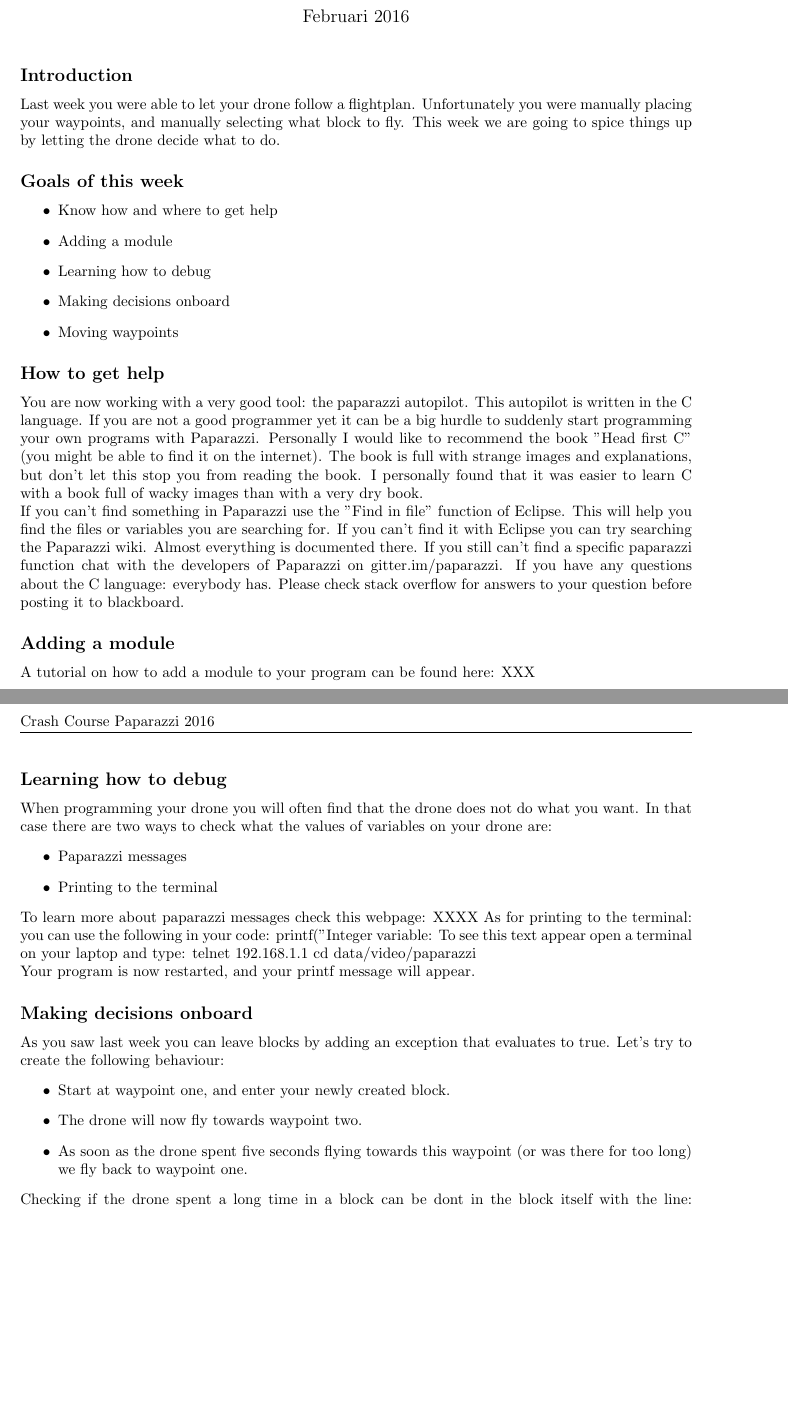
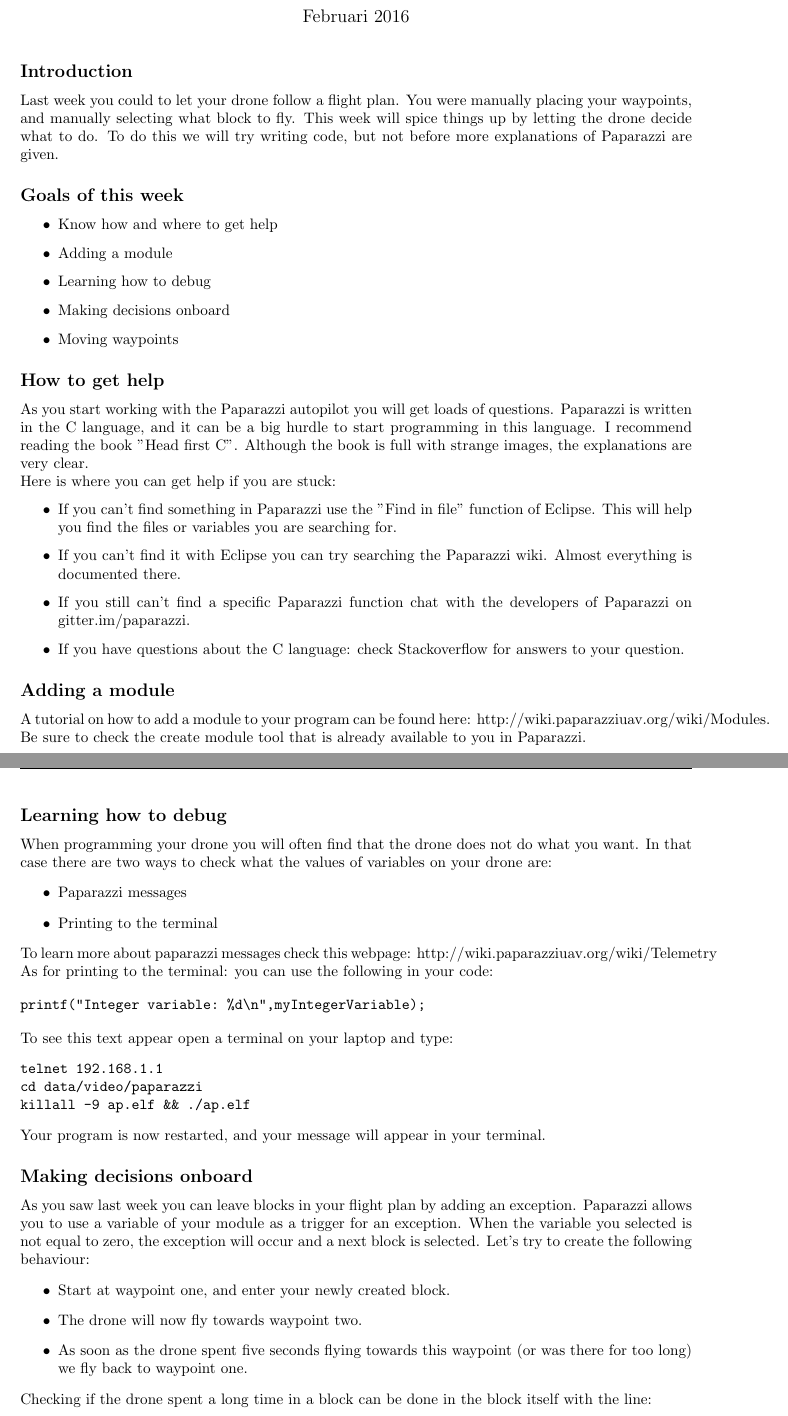
Before and after one commit to rmeertens/coursePaparazzi, a LaTeX document (crashCoursePaparazziWeek3.tex): two parts of pages 1 and 2 of 2 before the commit and two parts of pages 1 and 2 of 3 after it, joined at a grey line, cut so that both start at the same text, the shorter picture padded with empty space. Compiled offline with pdfLaTeX.

Commit message:
week 3 done

```diff
--- a/crashCoursePaparazziWeek3.tex
+++ b/crashCoursePaparazziWeek3.tex
@@ -6,8 +6,8 @@
 \ccpmaketitle{Creating code}{\ldots Making decisions}{Lesson 3}
 
 \subsection*{Introduction}
-Last week you were able to let your drone follow a flightplan. Unfortunately you were manually placing your waypoints, and manually selecting what block to fly. This week we are going to spice things up by letting the drone decide what to do.
-
+Last week you could to let your drone follow a flight plan. You were manually placing your waypoints, and manually selecting what block to fly. This week will spice things up by letting the drone decide what to do.
+To do this we will try writing code, but not before more explanations of Paparazzi are given.
 \subsection*{Goals of this week}
 \begin{itemize}
 \item Know how and where to get help
@@ -17,15 +17,19 @@
 \item Moving waypoints
 \end{itemize}
 \subsection*{How to get help}
-You are now working with a very good tool: the paparazzi autopilot. This autopilot is written in the C language. If you are not a good programmer yet it can be a big hurdle to suddenly start programming your own programs with Paparazzi. Personally I would like to recommend the book "Head first C" (you might be able to find it on the internet). The book is full with strange images and explanations, but don't let this stop you from reading the book. I personally found that it was easier to learn C with a book full of wacky images than with a very dry book.
+As you start working with the Paparazzi autopilot you will get loads of questions. Paparazzi is written in the C language, and it can be a big hurdle to start programming in this language. I recommend reading the book "Head first C". Although the book is full with strange images, the explanations are very clear.
 
-If you can't find something in Paparazzi use the "Find in file" function of Eclipse. This will help you find the files or variables you are searching for.
-If you can't find it with Eclipse you can try searching the Paparazzi wiki. Almost everything is documented there.
-If you still can't find a specific paparazzi function chat with the developers of Paparazzi on gitter.im/paparazzi.
-If you have any questions about the C language: everybody has. Please check stack overflow for answers to your question before posting it to blackboard.
+Here is where you can get help if you are stuck:
+\begin{itemize}
+\item If you can't find something in Paparazzi use the "Find in file" function of Eclipse. This will help you find the files or variables you are searching for.
+\item If you can't find it with Eclipse you can try searching the Paparazzi wiki. Almost everything is documented there.
+\item If you still can't find a specific Paparazzi function chat with the developers of Paparazzi on gitter.im/paparazzi.
+\item If you have questions about the C language: check Stackoverflow for answers to your question.
+\end{itemize}
 
 \subsection*{Adding a module}
-A tutorial on how to add a module to your program can be found here: XXX
+A tutorial on how to add a module to your program can be found here: http://wiki.paparazziuav.org/wiki/Modules.
+Be sure to check the create module tool that is already available to you in Paparazzi.
 
 \subsection*{Learning how to debug}
 When programming your drone you will often find that the drone does not do what you want. In that case there are two ways to check what the values of variables on your drone are:
@@ -33,23 +37,28 @@
 	\item Paparazzi messages
 	\item Printing to the terminal
 \end{itemize}
-To learn more about paparazzi messages check this webpage: XXXX
+To learn more about paparazzi messages check this webpage: http://wiki.paparazziuav.org/wiki/Telemetry
 As for printing to the terminal: you can use the following in your code:
+
+\begin{verbatim}
 printf("Integer variable: %d\n",myIntegerVariable);
+\end{verbatim}
 To see this text appear open a terminal on your laptop and type:
+\begin{verbatim}
 telnet 192.168.1.1
 cd data/video/paparazzi
-%killall -9 ap.elf && ./ap.elf
-
-Your program is now restarted, and your printf message will appear.
+killall -9 ap.elf && ./ap.elf
+\end{verbatim}
+Your program is now restarted, and your message will appear in your terminal.
 
 \subsection*{Making decisions onboard}
-As you saw last week you can leave blocks by adding an exception that evaluates to true.
+As you saw last week you can leave blocks in your flight plan by adding an exception. Paparazzi allows you to use a variable of your module as a trigger for an exception. When the variable you selected is not equal to zero, the exception will occur and a next block is selected.
 Let's try to create the following behaviour:
 \begin{itemize}
 \item Start at waypoint one, and enter your newly created block.
 \item The drone will now fly towards waypoint two.
 \item As soon as the drone spent five seconds flying towards this waypoint (or was there for too long) we fly back to waypoint one.
 \end{itemize}
-Checking if the drone spent a long time in a block can be dont in the block itself with the line:
+Checking if the drone spent a long time in a block can be done in the block itself with the line:
+\begin{verbatim}
 XXXXX > 5
```
Also changed, not shown: crashCoursePaparazziWeek3.tex (25 more changed lines).
